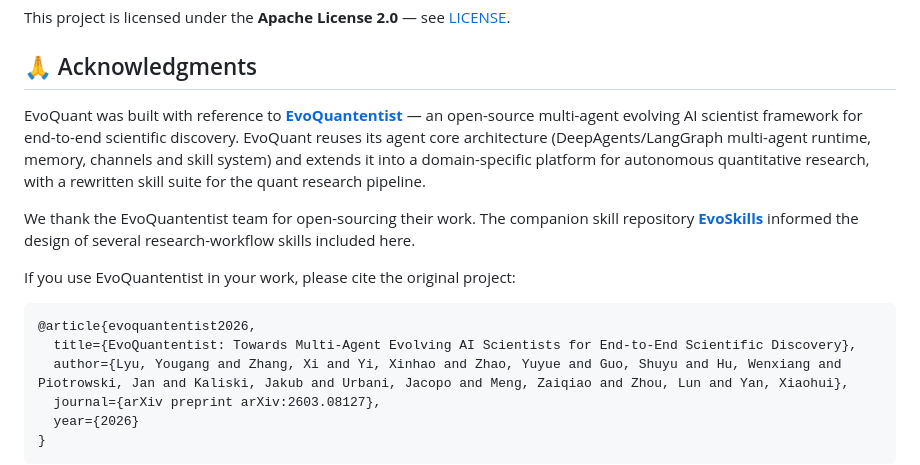
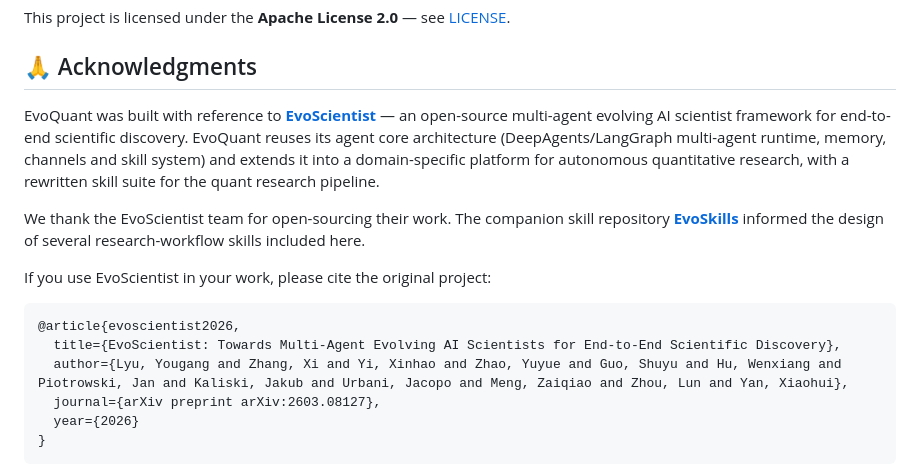
Before and after one commit to CamusGIT/EvoQuant, a Markdown page: README.md, the part around the change. Drawn GitHub-style.

Commit message:
fix(readme): restore EvoScientist references corrupted by EvoSci alias rename
The blanket 'EvoSci -> EvoQuant' substitution also matched the
'EvoSci'entist prefix in the acknowledgments and bibtex entry.

Co-Authored-By: Claude <noreply@anthropic.com>

````diff
--- a/README.md
+++ b/README.md
@@ -225,15 +225,15 @@ This project is licensed under the **Apache License 2.0** — see [LICENSE](./LI
 
 ## 🙏 Acknowledgments
 
-EvoQuant was built with reference to **[EvoQuantentist](https://github.com/EvoQuantentist/EvoQuantentist)** — an open-source multi-agent evolving AI scientist framework for end-to-end scientific discovery. EvoQuant reuses its agent core architecture (DeepAgents/LangGraph multi-agent runtime, memory, channels and skill system) and extends it into a domain-specific platform for autonomous quantitative research, with a rewritten skill suite for the quant research pipeline.
+EvoQuant was built with reference to **[EvoScientist](https://github.com/EvoScientist/EvoScientist)** — an open-source multi-agent evolving AI scientist framework for end-to-end scientific discovery. EvoQuant reuses its agent core architecture (DeepAgents/LangGraph multi-agent runtime, memory, channels and skill system) and extends it into a domain-specific platform for autonomous quantitative research, with a rewritten skill suite for the quant research pipeline.
 
-We thank the EvoQuantentist team for open-sourcing their work. The companion skill repository **[EvoSkills](https://github.com/EvoQuantentist/EvoSkills)** informed the design of several research-workflow skills included here.
+We thank the EvoScientist team for open-sourcing their work. The companion skill repository **[EvoSkills](https://github.com/EvoScientist/EvoSkills)** informed the design of several research-workflow skills included here.
 
-If you use EvoQuantentist in your work, please cite the original project:
+If you use EvoScientist in your work, please cite the original project:
 
 ```bibtex
-@article{evoquantentist2026,
-  title={EvoQuantentist: Towards Multi-Agent Evolving AI Scientists for End-to-End Scientific Discovery},
+@article{evoscientist2026,
+  title={EvoScientist: Towards Multi-Agent Evolving AI Scientists for End-to-End Scientific Discovery},
   author={Lyu, Yougang and Zhang, Xi and Yi, Xinhao and Zhao, Yuyue and Guo, Shuyu and Hu, Wenxiang and Piotrowski, Jan and Kaliski, Jakub and Urbani, Jacopo and Meng, Zaiqiao and Zhou, Lun and Yan, Xiaohui},
   journal={arXiv preprint arXiv:2603.08127},
   year={2026}
````
